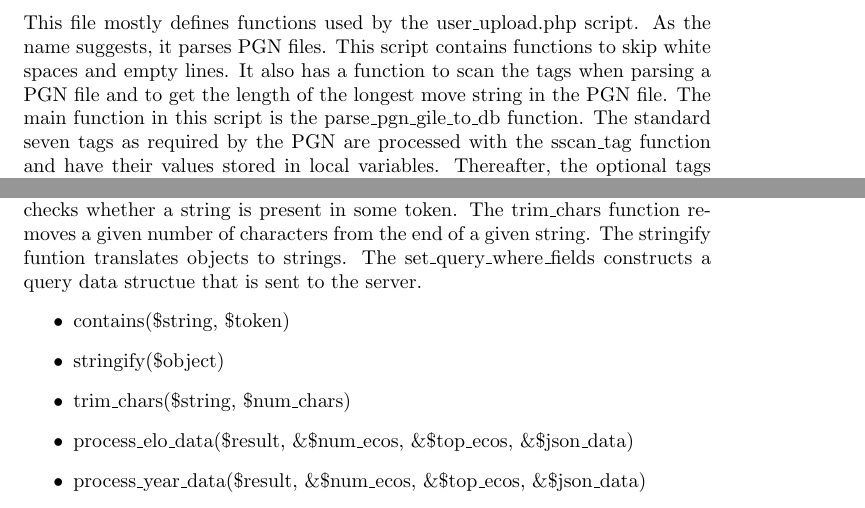
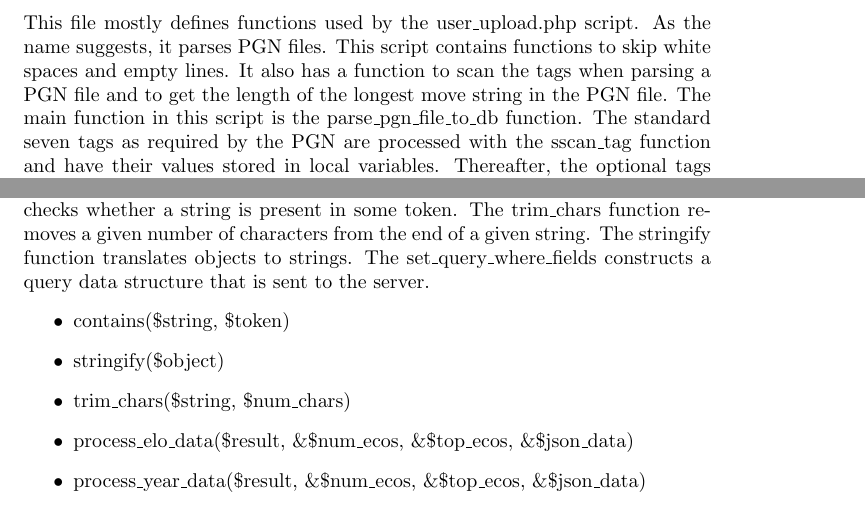
Before and after one commit to MHeymann/visiochess, a LaTeX document (report/report.tex): two parts of pages 6 and 8 of 15, joined at a grey line, cut so that both start at the same text. Compiled offline with pdfLaTeX.

Commit message:
Spell checked version
Change-Id: I3eeb9c5b3ac360144a02f5cbced7234893684089

```diff
--- a/report/report.tex
+++ b/report/report.tex
@@ -173,7 +173,7 @@ This file mostly defines functions used by the user\_upload.php script.
 As the name suggests, it parses PGN files. This script contains functions to
 skip white spaces and empty lines. It also has a function to scan the tags
 when parsing a PGN file and to get the length of the longest move string in
-the PGN file. The main function in this script is the parse\_pgn\_gile\_to\_db
+the PGN file. The main function in this script is the parse\_pgn\_file\_to\_db
 function. The standard seven tags as required by the PGN are processed with
 the sscan\_tag function and have their values stored in local variables.
 Thereafter, the optional tags are scanned and each examined as either being
@@ -265,8 +265,8 @@ The utils.php script provides utilitarian functions to prevent code
 duplications. This script has functions to process ECO and year data. The
 contains function checks whether a string is present in some token. The
 trim\_chars function removes a given number of characters from the end of a
-given string. The stringify funtion translates objects to strings. The
-set\_query\_where\_fields constructs a query data structue that is sent to the
+given string. The stringify function translates objects to strings. The
+set\_query\_where\_fields constructs a query data structure that is sent to the
 server.
 \begin{itemize}
 	\item contains(\$string, \$token)
```
Also changed, not shown: report/report.tex (8 more changed lines).
